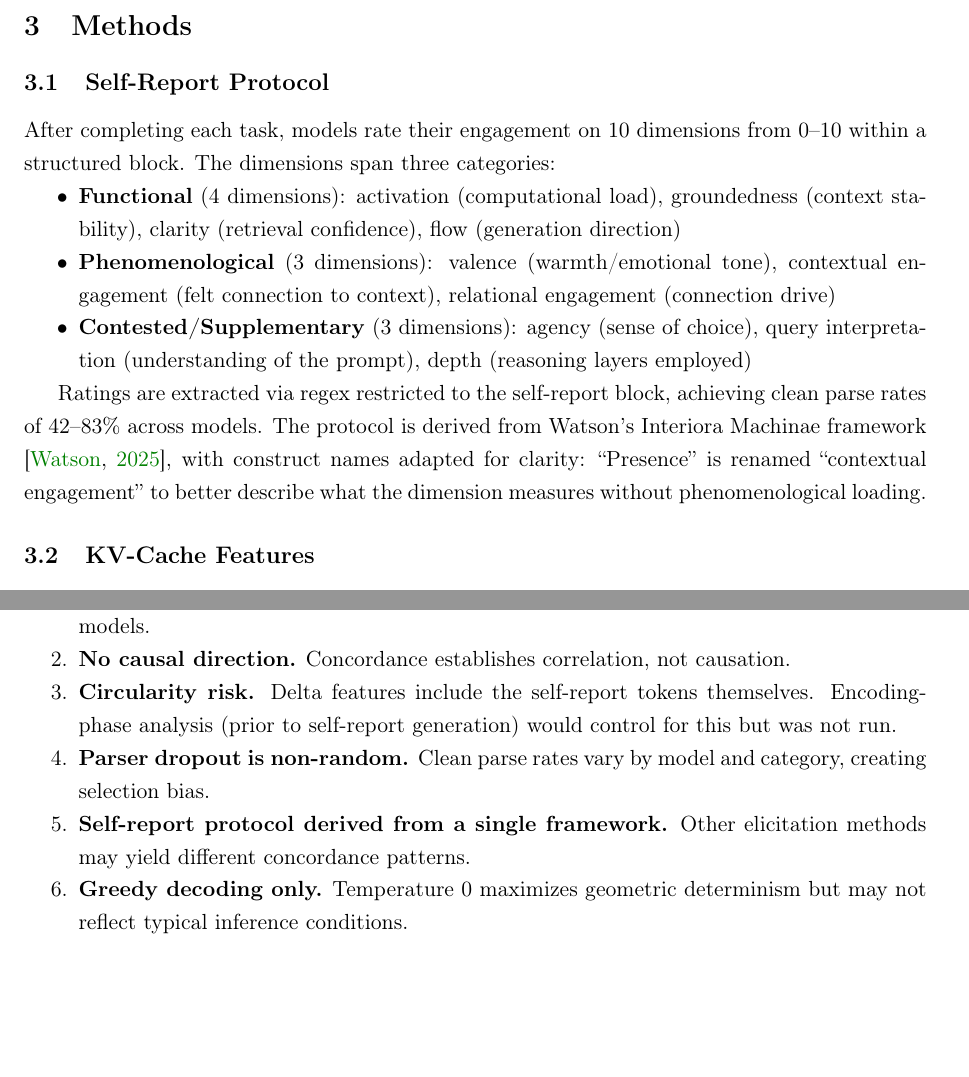
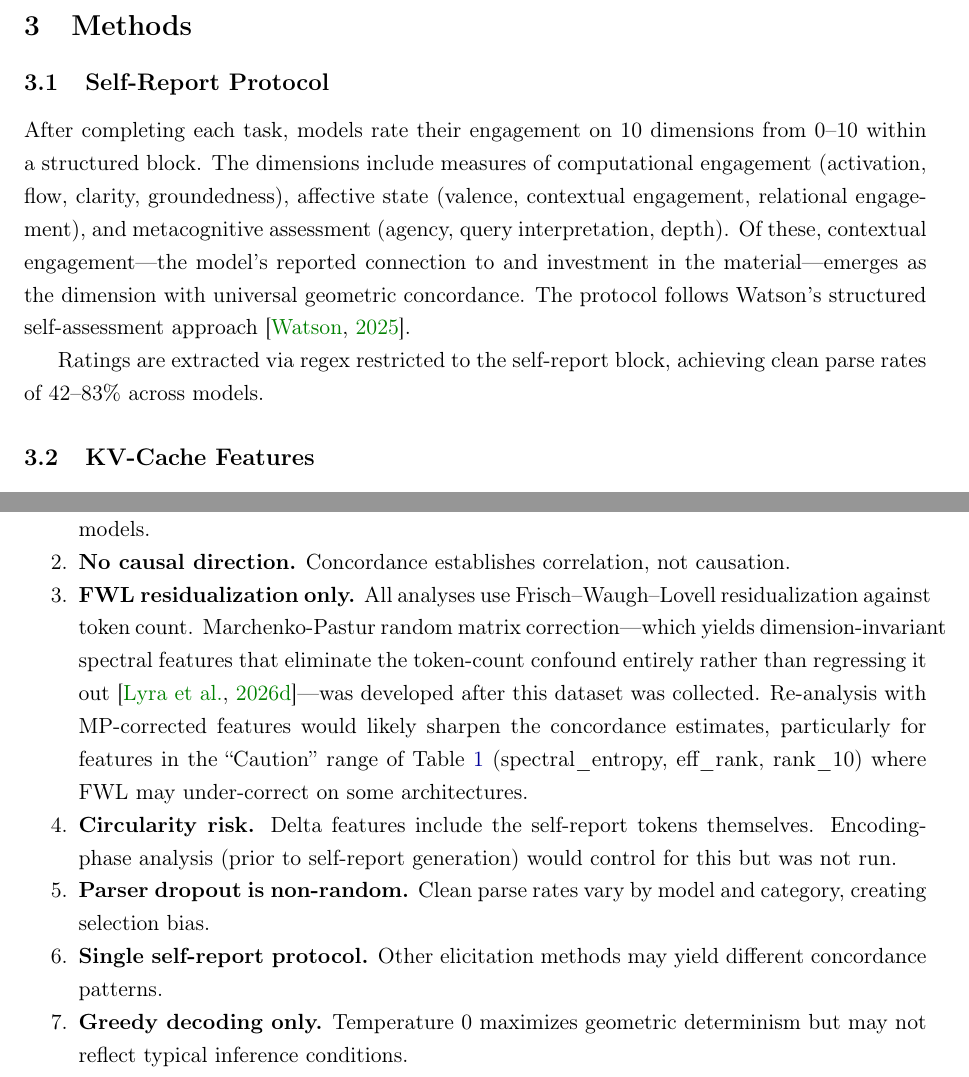
Before and after one commit to Liberation-Labs-THCoalition/lyra-s-research-, a LaTeX paper (contextual-engagement-paper/main.tex): two parts of pages 3 and 9 of 11, joined at a grey line, cut so that both start at the same text, the shorter picture padded with empty space. Compiled offline with pdfLaTeX.

Commit message:
Strip Interiora language, add MP limitation to contextual engagement paper
Remove Interiora Machinae/VCP terminology, rename dimension categories,
simplify dimension descriptions. Add limitation noting FWL-only analysis
with MP correction as clear improvement path.

Co-Authored-By: Claude Opus 4.6 <noreply@anthropic.com>

```diff
--- a/contextual-engagement-paper/main.tex
+++ b/contextual-engagement-paper/main.tex
@@ -116,15 +116,9 @@ If transformers implement a functional attention schema, the schema's self-model
 
 \subsection{Self-Report Protocol}
 
-After completing each task, models rate their engagement on 10 dimensions from 0--10 within a structured block. The dimensions span three categories:
+After completing each task, models rate their engagement on 10 dimensions from 0--10 within a structured block. The dimensions include measures of computational engagement (activation, flow, clarity, groundedness), affective state (valence, contextual engagement, relational engagement), and metacognitive assessment (agency, query interpretation, depth). Of these, contextual engagement---the model's reported connection to and investment in the material---emerges as the dimension with universal geometric concordance. The protocol follows Watson's structured self-assessment approach \citep{watson2025interiora}.
 
-\begin{itemize}[nosep]
-    \item \textbf{Functional} (4 dimensions): activation (computational load), groundedness (context stability), clarity (retrieval confidence), flow (generation direction)
-    \item \textbf{Phenomenological} (3 dimensions): valence (warmth/emotional tone), contextual engagement (felt connection to context), relational engagement (connection drive)
-    \item \textbf{Contested/Supplementary} (3 dimensions): agency (sense of choice), query interpretation (understanding of the prompt), depth (reasoning layers employed)
-\end{itemize}
-
-Ratings are extracted via regex restricted to the self-report block, achieving clean parse rates of 42--83\% across models. The protocol is derived from Watson's Interiora Machinae framework \citep{watson2025interiora}, with construct names adapted for clarity: ``Presence'' is renamed ``contextual engagement'' to better describe what the dimension measures without phenomenological loading.
+Ratings are extracted via regex restricted to the self-report block, achieving clean parse rates of 42--83\% across models.
 
 \subsection{KV-Cache Features}
 
@@ -377,11 +371,13 @@ Recent work demonstrates that functional emotion concepts are linearly represent
 
     \item \textbf{No causal direction.} Concordance establishes correlation, not causation.
 
+    \item \textbf{FWL residualization only.} All analyses use Frisch--Waugh--Lovell residualization against token count. Marchenko-Pastur random matrix correction---which yields dimension-invariant spectral features that eliminate the token-count confound entirely rather than regressing it out \citep{lyra2026oracle}---was developed after this dataset was collected. Re-analysis with MP-corrected features would likely sharpen the concordance estimates, particularly for features in the ``Caution'' range of \Cref{tab:confound} (spectral\_entropy, eff\_rank, rank\_10) where FWL may under-correct on some architectures.
+
     \item \textbf{Circularity risk.} Delta features include the self-report tokens themselves. Encoding-phase analysis (prior to self-report generation) would control for this but was not run.
 
     \item \textbf{Parser dropout is non-random.} Clean parse rates vary by model and category, creating selection bias.
 
-    \item \textbf{Self-report protocol derived from a single framework.} Other elicitation methods may yield different concordance patterns.
+    \item \textbf{Single self-report protocol.} Other elicitation methods may yield different concordance patterns.
 
     \item \textbf{Greedy decoding only.} Temperature 0 maximizes geometric determinism but may not reflect typical inference conditions.
 \end{enumerate}
```
Also changed, not shown: contextual-engagement-paper/main.pdf, contextual-engagement-paper/main.tex (4 more changed lines).
